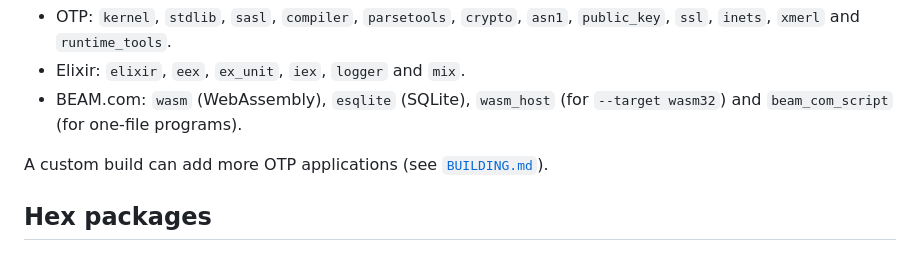
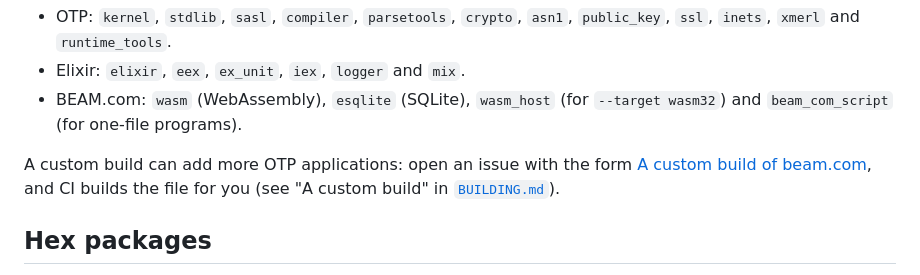
Before and after one commit to sntran/BEAM.com, a Markdown page: docs/PROGRAMS.md, the part around the change. Drawn GitHub-style.

```diff
--- a/docs/PROGRAMS.md
+++ b/docs/PROGRAMS.md
@@ -66,7 +66,9 @@ The zip of `beam.com` has these applications:
 - BEAM.com: `wasm` (WebAssembly), `esqlite` (SQLite), `wasm_host` (for
   `--target wasm32`) and `beam_com_script` (for one-file programs).
 
-A custom build can add more OTP applications (see
+A custom build can add more OTP applications: open an issue with the form
+[A custom build of beam.com](https://github.com/sntran/BEAM.com/issues/new?template=custom_build.yml),
+and CI builds the file for you (see "A custom build" in
 [`BUILDING.md`](BUILDING.md)).
 
 ## Hex packages
```
Also changed, not shown: README.md (+10 -0 lines), docs/ELIXIR.md (+5 -0 lines).
